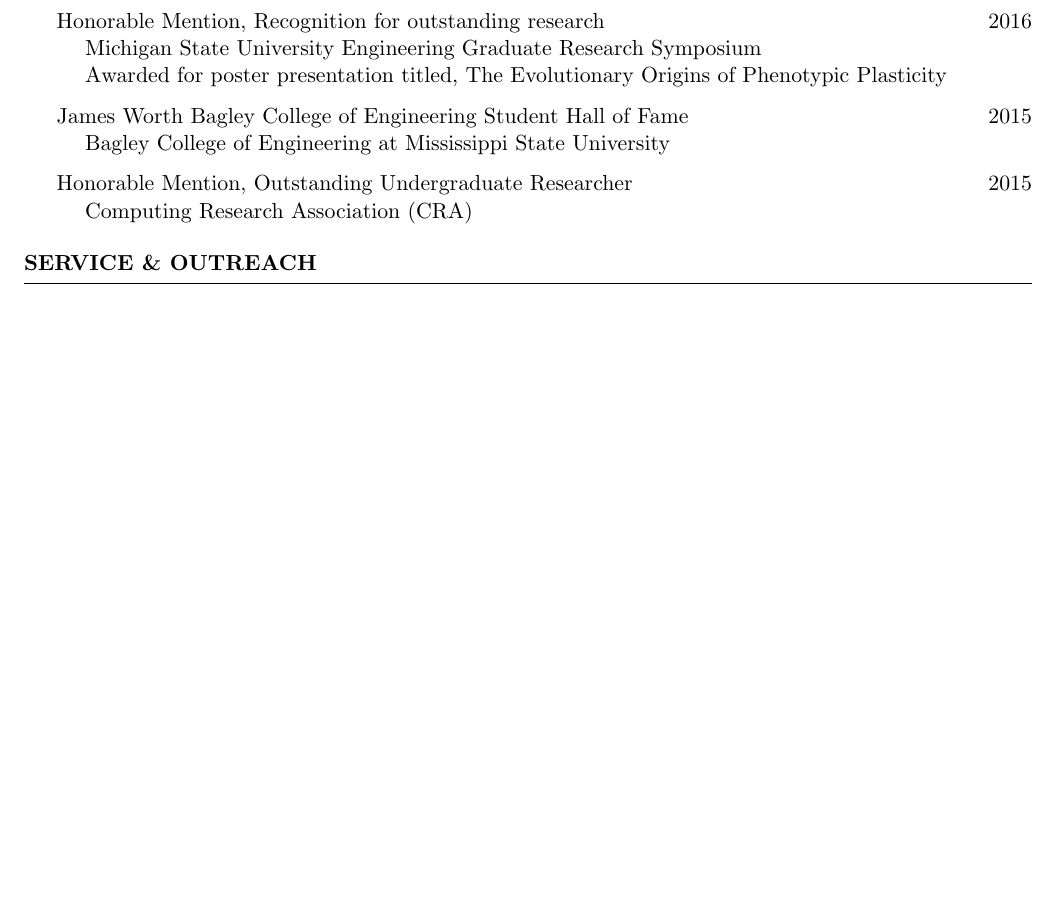
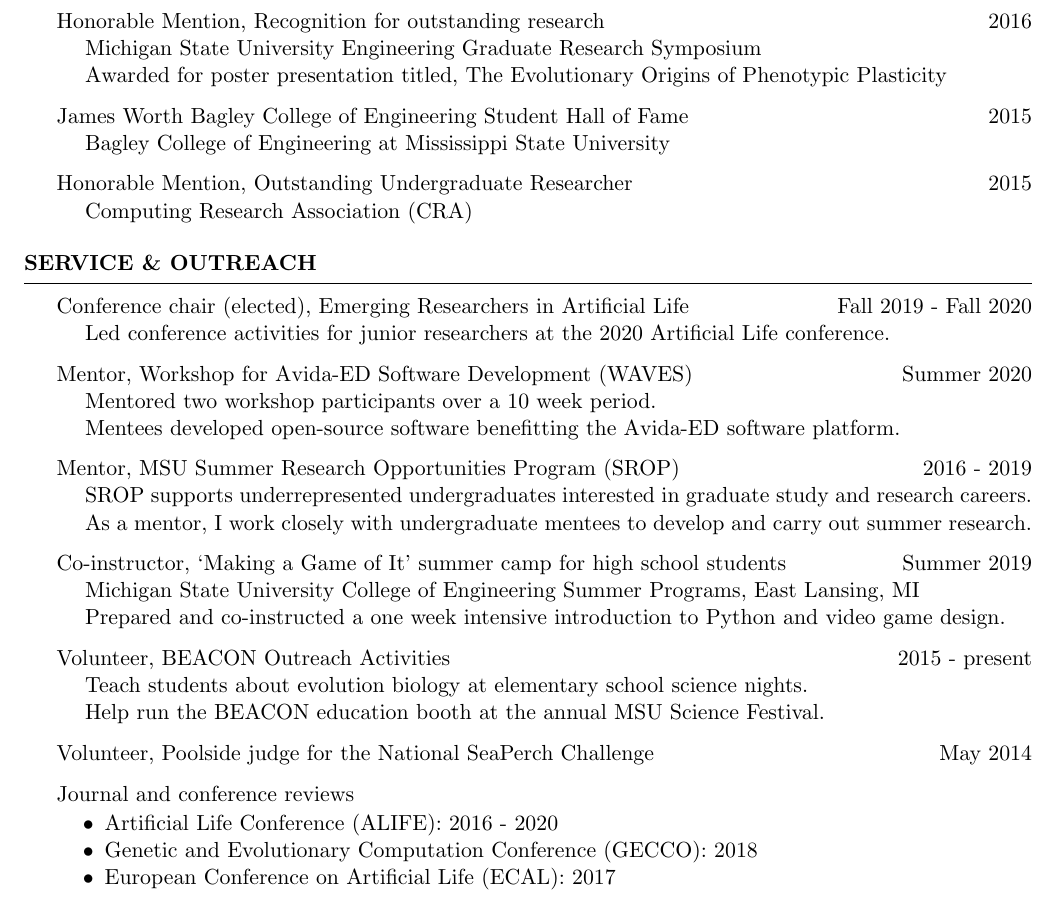
Before and after one commit to amlalejini/cv, a LaTeX CV (main.tex, which reads tex/service-outreach.tex): part of page 5 of 5, cut so that both start at the same text, the shorter picture padded with empty space. Compiled offline with pdfLaTeX.

Commit message:
draft service and outreach section

```diff
--- a/main.tex
+++ b/main.tex
@@ -4,6 +4,7 @@
 \usepackage[utf8]{inputenc}
 \usepackage{natbib}
 \usepackage{hyperref}
+\usepackage{enumitem}
 
 \newcommand\tab[1][0.5cm]{\hspace*{#1}}
 
@@ -28,7 +29,6 @@
 
 \input{tex/awards-honors.tex}
 
-\begin{rSection}{Service \& Outreach}
-\end{rSection}
+\input{tex/service-outreach.tex}
 
 \end{document}
--- /dev/null
+++ b/tex/service-outreach.tex
@@ -0,0 +1,37 @@
+\begin{rSection}{Service \& Outreach}
+
+Conference chair (elected), Emerging Researchers in Artificial Life
+\hfill Fall 2019 - Fall 2020 \\
+\tab Led conference activities for junior researchers at the 2020 Artificial Life conference.
+
+Mentor, Workshop for Avida-ED Software Development (WAVES)
+\hfill Summer 2020 \\
+\tab Mentored two workshop participants over a 10 week period. \\
+\tab Mentees developed open-source software benefitting the Avida-ED software platform.
+
+Mentor, MSU Summer Research Opportunities Program (SROP)
+\hfill 2016 - 2019 \\
+\tab SROP supports underrepresented undergraduates interested in graduate study and research careers. \\
+\tab As a mentor, I work closely with undergraduate mentees to develop and carry out summer research.
+
+Co-instructor, `Making a Game of It' summer camp for high school students
+\hfill Summer 2019 \\
+\tab Michigan State University College of Engineering Summer Programs, East Lansing, MI \\
+\tab Prepared and co-instructed a one week intensive introduction to Python and video game design.
+
+Volunteer, BEACON Outreach Activities
+\hfill 2015 - present \\
+\tab Teach students about evolution biology at elementary school science nights. \\
+\tab Help run the BEACON education booth at the annual MSU Science Festival.
+
+Volunteer, Poolside judge for the National SeaPerch Challenge \hfill May 2014
+
+Journal and conference reviews
+\vspace{-0.5em}
+\begin{itemize}[noitemsep]
+  \item Artificial Life Conference (ALIFE): 2016 - 2020
+  \item Genetic and Evolutionary Computation Conference (GECCO): 2018
+  \item European Conference on Artificial Life (ECAL): 2017
+\end{itemize}
+
+\end{rSection}
```
